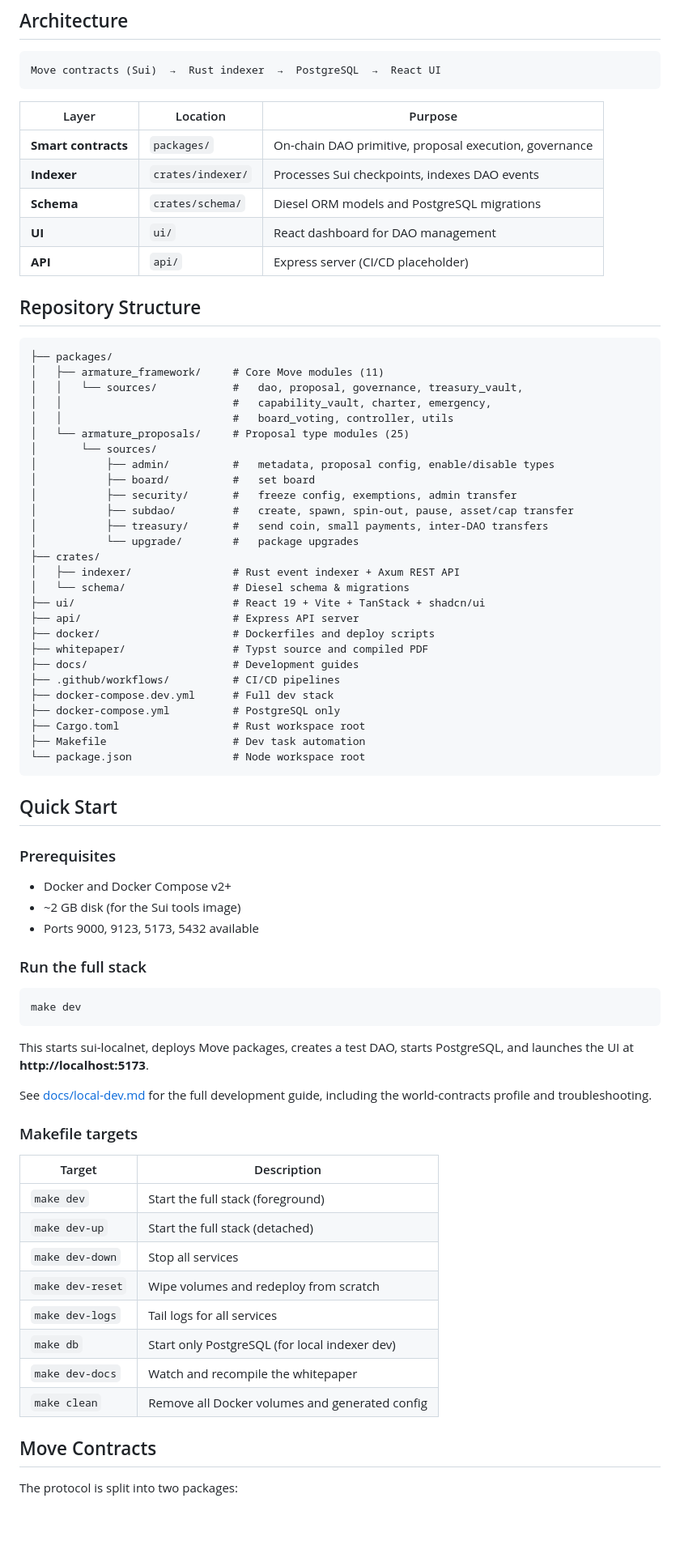
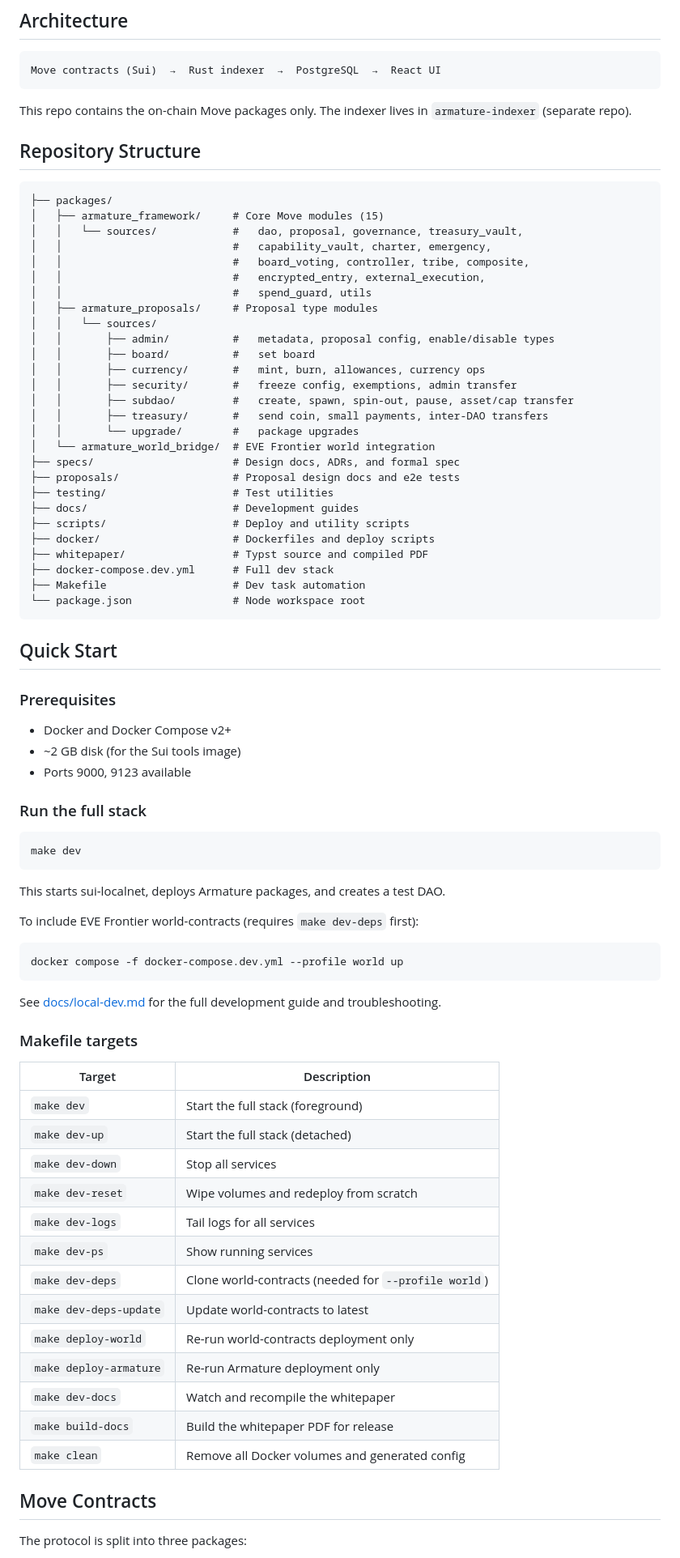
Before and after one commit to loash-industries/armature, a Markdown page: README.md, the part around one of its changes. Shown at 81% size. GitHub-like rendering; blank space fills up the shorter version.

Commit message:
chore: update readme

````diff
--- a/README.md
+++ b/README.md
@@ -18,42 +18,36 @@ Players use Armature to represent their tribes, alliances, and syndicates on-cha
 Move contracts (Sui)  →  Rust indexer  →  PostgreSQL  →  React UI
 ```
 
-| Layer | Location | Purpose |
-|-------|----------|---------|
-| **Smart contracts** | `packages/` | On-chain DAO primitive, proposal execution, governance |
-| **Indexer** | `crates/indexer/` | Processes Sui checkpoints, indexes DAO events |
-| **Schema** | `crates/schema/` | Diesel ORM models and PostgreSQL migrations |
-| **UI** | `ui/` | React dashboard for DAO management |
-| **API** | `api/` | Express server (CI/CD placeholder) |
+This repo contains the on-chain Move packages only. The indexer lives in `armature-indexer` (separate repo).
 
 ## Repository Structure
 
 ```
 ├── packages/
-│   ├── armature_framework/     # Core Move modules (11)
+│   ├── armature_framework/     # Core Move modules (15)
 │   │   └── sources/            #   dao, proposal, governance, treasury_vault,
 │   │                           #   capability_vault, charter, emergency,
-│   │                           #   board_voting, controller, utils
-│   └── armature_proposals/     # Proposal type modules (25)
-│       └── sources/
-│           ├── admin/          #   metadata, proposal config, enable/disable types
-│           ├── board/          #   set board
-│           ├── security/       #   freeze config, exemptions, admin transfer
-│           ├── subdao/         #   create, spawn, spin-out, pause, asset/cap transfer
-│           ├── treasury/       #   send coin, small payments, inter-DAO transfers
-│           └── upgrade/        #   package upgrades
-├── crates/
-│   ├── indexer/                # Rust event indexer + Axum REST API
-│   └── schema/                 # Diesel schema & migrations
-├── ui/                         # React 19 + Vite + TanStack + shadcn/ui
-├── api/                        # Express API server
+│   │                           #   board_voting, controller, tribe, composite,
+│   │                           #   encrypted_entry, external_execution,
+│   │                           #   spend_guard, utils
+│   ├── armature_proposals/     # Proposal type modules
+│   │   └── sources/
+│   │       ├── admin/          #   metadata, proposal config, enable/disable types
+│   │       ├── board/          #   set board
+│   │       ├── currency/       #   mint, burn, allowances, currency ops
+│   │       ├── security/       #   freeze config, exemptions, admin transfer
+│   │       ├── subdao/         #   create, spawn, spin-out, pause, asset/cap transfer
+│   │       ├── treasury/       #   send coin, small payments, inter-DAO transfers
+│   │       └── upgrade/        #   package upgrades
+│   └── armature_world_bridge/  # EVE Frontier world integration
+├── specs/                      # Design docs, ADRs, and formal spec
+├── proposals/                  # Proposal design docs and e2e tests
+├── testing/                    # Test utilities
+├── docs/                       # Development guides
+├── scripts/                    # Deploy and utility scripts
 ├── docker/                     # Dockerfiles and deploy scripts
 ├── whitepaper/                 # Typst source and compiled PDF
-├── docs/                       # Development guides
-├── .github/workflows/          # CI/CD pipelines
 ├── docker-compose.dev.yml      # Full dev stack
-├── docker-compose.yml          # PostgreSQL only
-├── Cargo.toml                  # Rust workspace root
 ├── Makefile                    # Dev task automation
 └── package.json                # Node workspace root
 ```
@@ -64,7 +58,7 @@ Move contracts (Sui)  →  Rust indexer  →  PostgreSQL  →  React UI
 
 - Docker and Docker Compose v2+
 - ~2 GB disk (for the Sui tools image)
-- Ports 9000, 9123, 5173, 5432 available
+- Ports 9000, 9123 available
 
 ### Run the full stack
 
@@ -72,9 +66,15 @@ Move contracts (Sui)  →  Rust indexer  →  PostgreSQL  →  React UI
 make dev
 ```
 
-This starts sui-localnet, deploys Move packages, creates a test DAO, starts PostgreSQL, and launches the UI at **http://localhost:5173**.
+This starts sui-localnet, deploys Armature packages, and creates a test DAO.
 
-See [docs/local-dev.md](docs/local-dev.md) for the full development guide, including the world-contracts profile and troubleshooting.
+To include EVE Frontier world-contracts (requires `make dev-deps` first):
+
+```bash
+docker compose -f docker-compose.dev.yml --profile world up
+```
+
+See [docs/local-dev.md](docs/local-dev.md) for the full development guide and troubleshooting.
 
 ### Makefile targets
 
@@ -85,11 +85,16 @@ See [docs/local-dev.md](docs/local-dev.md) for the full development guide, inclu
 | `make dev-down` | Stop all services |
 | `make dev-reset` | Wipe volumes and redeploy from scratch |
 | `make dev-logs` | Tail logs for all services |
-| `make db` | Start only PostgreSQL (for local indexer dev) |
+| `make dev-ps` | Show running services |
+| `make dev-deps` | Clone world-contracts (needed for `--profile world`) |
+| `make dev-deps-update` | Update world-contracts to latest |
+| `make deploy-world` | Re-run world-contracts deployment only |
+| `make deploy-armature` | Re-run Armature deployment only |
 | `make dev-docs` | Watch and recompile the whitepaper |
+| `make build-docs` | Build the whitepaper PDF for release |
 | `make clean` | Remove all Docker volumes and generated config |
 
 ## Move Contracts
 
-The protocol is split into two packages:
+The protocol is split into three packages:
 
````
Also changed, not shown: other parts of README.md (+3 -16 lines).
